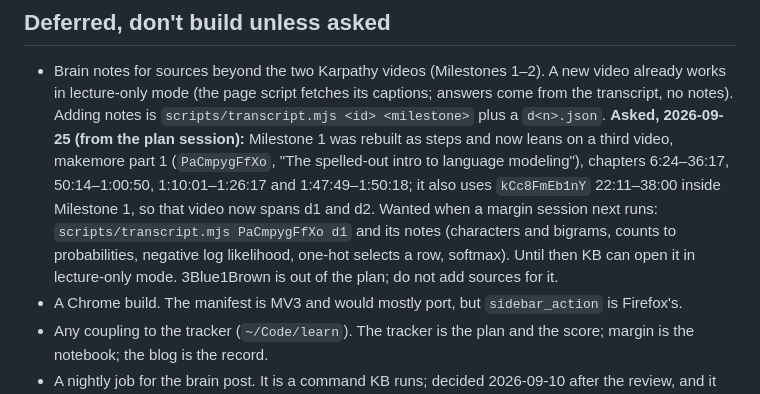
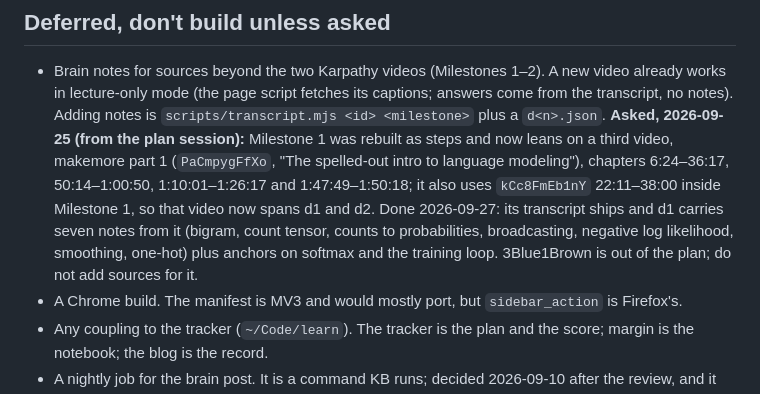
Before and after one commit to kaushikb9/margin, a Markdown page: AGENTS.md, the part around the change. Rendered like a GitHub page.

Commit message:
AGENTS: makemore part 1 notes are in
Co-Authored-By: Claude Opus 5.5 <noreply@anthropic.com>

```diff
--- a/AGENTS.md
+++ b/AGENTS.md
@@ -210,10 +210,10 @@ page — the desk is a key-holder, a notebook and a sandbox, not a site.
   (`PaCmpygFfXo`, "The spelled-out intro to language modeling"), chapters
   6:24–36:17, 50:14–1:00:50, 1:10:01–1:26:17 and 1:47:49–1:50:18; it also
   uses `kCc8FmEb1nY` 22:11–38:00 inside Milestone 1, so that video now
-  spans d1 and d2. Wanted when a margin session next runs:
-  `scripts/transcript.mjs PaCmpygFfXo d1` and its notes (characters and
-  bigrams, counts to probabilities, negative log likelihood, one-hot
-  selects a row, softmax). Until then KB can open it in lecture-only mode.
+  spans d1 and d2. Done 2026-09-27: its transcript
+  ships and d1 carries seven notes from it (bigram, count tensor, counts
+  to probabilities, broadcasting, negative log likelihood, smoothing,
+  one-hot) plus anchors on softmax and the training loop.
   3Blue1Brown is out of the plan; do not add sources for it.
 - A Chrome build. The manifest is MV3 and would mostly port, but
   `sidebar_action` is Firefox's.
```
